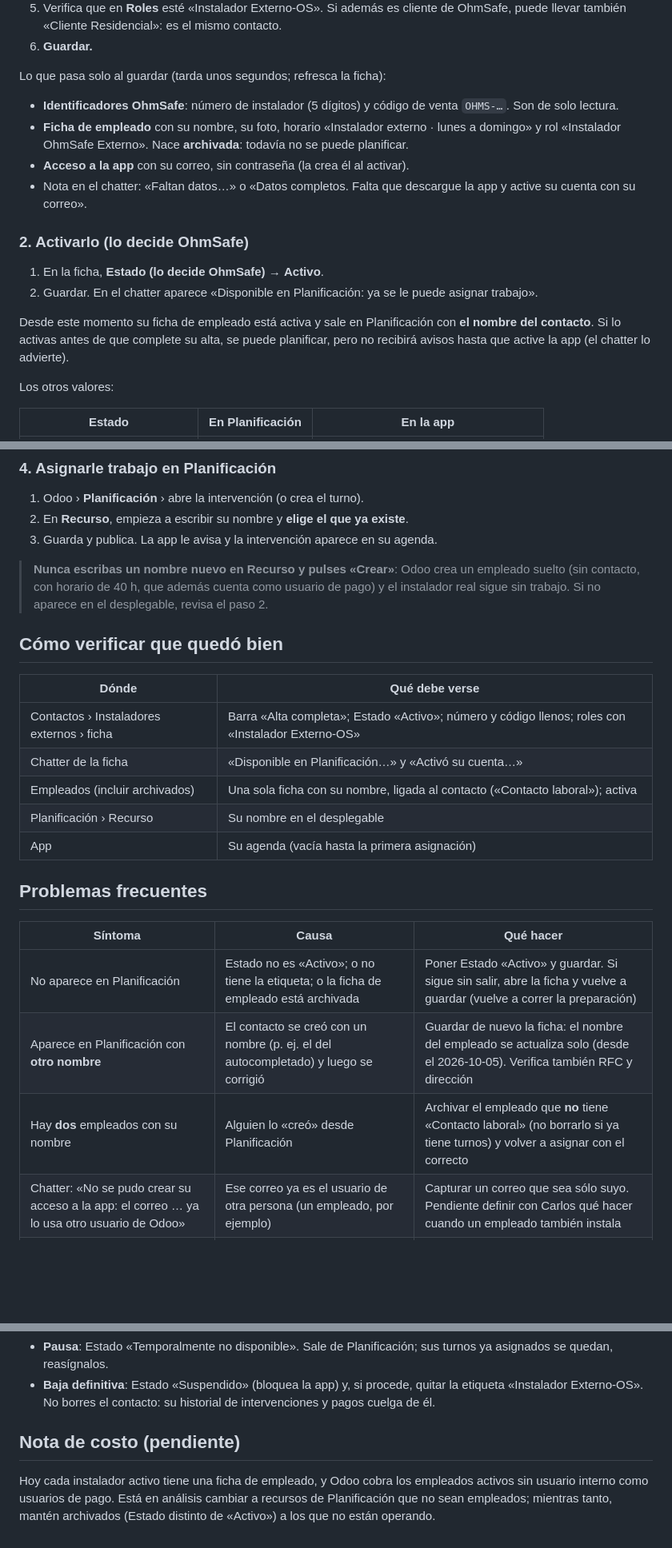
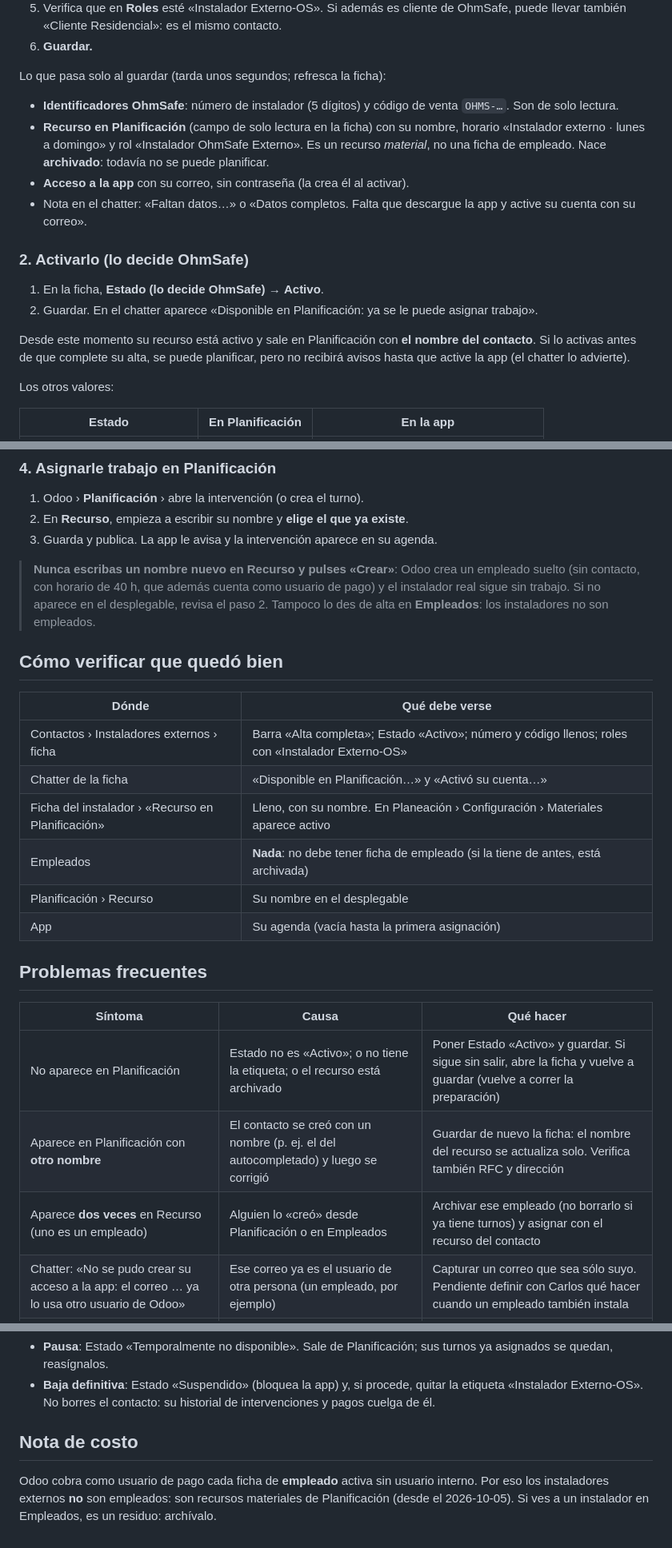
Before and after one commit to carlosm-OS/OhmSafe-APP-Instaladores, a Markdown page: docs/manual/91-alta-instalador-externo-INTERNO.md, 3 parts joined by grey strips. Shown at 80% size. GitHub-like rendering; blank space fills up the shorter version.

Commit message:
Manual interno: el instalador es recurso material, no empleado
Co-Authored-By: Claude Fable 5.1 <noreply@anthropic.com>

```diff
--- a/docs/manual/91-alta-instalador-externo-INTERNO.md
+++ b/docs/manual/91-alta-instalador-externo-INTERNO.md
@@ -35,7 +35,7 @@ Mientras falte alguno de los obligatorios, la barra superior de la ficha dice **
 Lo que pasa solo al guardar (tarda unos segundos; refresca la ficha):
 
 - **Identificadores OhmSafe**: número de instalador (5 dígitos) y código de venta `OHMS-…`. Son de solo lectura.
-- **Ficha de empleado** con su nombre, su foto, horario «Instalador externo · lunes a domingo» y rol «Instalador OhmSafe Externo». Nace **archivada**: todavía no se puede planificar.
+- **Recurso en Planificación** (campo de solo lectura en la ficha) con su nombre, horario «Instalador externo · lunes a domingo» y rol «Instalador OhmSafe Externo». Es un recurso *material*, no una ficha de empleado. Nace **archivado**: todavía no se puede planificar.
 - **Acceso a la app** con su correo, sin contraseña (la crea él al activar).
 - Nota en el chatter: «Faltan datos…» o «Datos completos. Falta que descargue la app y active su cuenta con su correo».
 
@@ -44,7 +44,7 @@ Lo que pasa solo al guardar (tarda unos segundos; refresca la ficha):
 1. En la ficha, **Estado (lo decide OhmSafe)** → **Activo**.
 2. Guardar. En el chatter aparece «Disponible en Planificación: ya se le puede asignar trabajo».
 
-Desde este momento su ficha de empleado está activa y sale en Planificación con **el nombre del contacto**. Si lo activas antes de que complete su alta, se puede planificar, pero no recibirá avisos hasta que active la app (el chatter lo advierte).
+Desde este momento su recurso está activo y sale en Planificación con **el nombre del contacto**. Si lo activas antes de que complete su alta, se puede planificar, pero no recibirá avisos hasta que active la app (el chatter lo advierte).
 
 Los otros valores:
 
@@ -72,7 +72,7 @@ Cuando termina, el chatter del contacto dice «Activó su cuenta en la app de in
 2. En **Recurso**, empieza a escribir su nombre y **elige el que ya existe**.
 3. Guarda y publica. La app le avisa y la intervención aparece en su agenda.
 
-> **Nunca escribas un nombre nuevo en Recurso y pulses «Crear»**: Odoo crea un empleado suelto (sin contacto, con horario de 40 h, que además cuenta como usuario de pago) y el instalador real sigue sin trabajo. Si no aparece en el desplegable, revisa el paso 2.
+> **Nunca escribas un nombre nuevo en Recurso y pulses «Crear»**: Odoo crea un empleado suelto (sin contacto, con horario de 40 h, que además cuenta como usuario de pago) y el instalador real sigue sin trabajo. Si no aparece en el desplegable, revisa el paso 2. Tampoco lo des de alta en **Empleados**: los instaladores no son empleados.
 
 ## Cómo verificar que quedó bien
 
@@ -80,7 +80,8 @@ Cuando termina, el chatter del contacto dice «Activó su cuenta en la app de in
 |---|---|
 | Contactos › Instaladores externos › ficha | Barra «Alta completa»; Estado «Activo»; número y código llenos; roles con «Instalador Externo-OS» |
 | Chatter de la ficha | «Disponible en Planificación…» y «Activó su cuenta…» |
-| Empleados (incluir archivados) | Una sola ficha con su nombre, ligada al contacto («Contacto laboral»); activa |
+| Ficha del instalador › «Recurso en Planificación» | Lleno, con su nombre. En Planeación › Configuración › Materiales aparece activo |
+| Empleados | **Nada**: no debe tener ficha de empleado (si la tiene de antes, está archivada) |
 | Planificación › Recurso | Su nombre en el desplegable |
 | App | Su agenda (vacía hasta la primera asignación) |
 
@@ -88,9 +89,9 @@ Cuando termina, el chatter del contacto dice «Activó su cuenta en la app de in
 
 | Síntoma | Causa | Qué hacer |
 |---|---|---|
-| No aparece en Planificación | Estado no es «Activo»; o no tiene la etiqueta; o la ficha de empleado está archivada | Poner Estado «Activo» y guardar. Si sigue sin salir, abre la ficha y vuelve a guardar (vuelve a correr la preparación) |
-| Aparece en Planificación con **otro nombre** | El contacto se creó con un nombre (p. ej. el del autocompletado) y luego se corrigió | Guardar de nuevo la ficha: el nombre del empleado se actualiza solo (desde el 2026-10-05). Verifica también RFC y dirección |
-| Hay **dos** empleados con su nombre | Alguien lo «creó» desde Planificación | Archivar el empleado que **no** tiene «Contacto laboral» (no borrarlo si ya tiene turnos) y volver a asignar con el correcto |
+| No aparece en Planificación | Estado no es «Activo»; o no tiene la etiqueta; o el recurso está archivado | Poner Estado «Activo» y guardar. Si sigue sin salir, abre la ficha y vuelve a guardar (vuelve a correr la preparación) |
+| Aparece en Planificación con **otro nombre** | El contacto se creó con un nombre (p. ej. el del autocompletado) y luego se corrigió | Guardar de nuevo la ficha: el nombre del recurso se actualiza solo. Verifica también RFC y dirección |
+| Aparece **dos veces** en Recurso (uno es un empleado) | Alguien lo «creó» desde Planificación o en Empleados | Archivar ese empleado (no borrarlo si ya tiene turnos) y asignar con el recurso del contacto |
 | Chatter: «No se pudo crear su acceso a la app: el correo … ya lo usa otro usuario de Odoo» | Ese correo ya es el usuario de otra persona (un empleado, por ejemplo) | Capturar un correo que sea sólo suyo. Pendiente definir con Carlos qué hacer cuando un empleado también instala |
 | «Faltan datos: teléfono» aunque lo escribiste | Odoo descartó el número por formato | Volver a capturarlo con lada: `+52 …` |
 | «Pediste demasiados códigos hoy» | Tope de 8 códigos por día y 60 s entre envíos | Esperar al día siguiente o, en periodo de pruebas, OhmSafe puede apagar el límite en el servidor |
@@ -102,6 +103,6 @@ Cuando termina, el chatter del contacto dice «Activó su cuenta en la app de in
 - **Pausa**: Estado «Temporalmente no disponible». Sale de Planificación; sus turnos ya asignados se quedan, reasígnalos.
 - **Baja definitiva**: Estado «Suspendido» (bloquea la app) y, si procede, quitar la etiqueta «Instalador Externo-OS». No borres el contacto: su historial de intervenciones y pagos cuelga de él.
 
-## Nota de costo (pendiente)
+## Nota de costo
 
-Hoy cada instalador activo tiene una ficha de empleado, y Odoo cobra los empleados activos sin usuario interno como usuarios de pago. Está en análisis cambiar a recursos de Planificación que no sean empleados; mientras tanto, mantén archivados (Estado distinto de «Activo») a los que no están operando.
+Odoo cobra como usuario de pago cada ficha de **empleado** activa sin usuario interno. Por eso los instaladores externos **no** son empleados: son recursos materiales de Planificación (desde el 2026-10-05). Si ves a un instalador en Empleados, es un residuo: archívalo.
```
Also changed, not shown: other parts of docs/manual/91-alta-instalador-externo-INTERNO.md (+2 -2 lines), docs/manual/90-guia-sac-INTERNO.md (+2 -2 lines).
